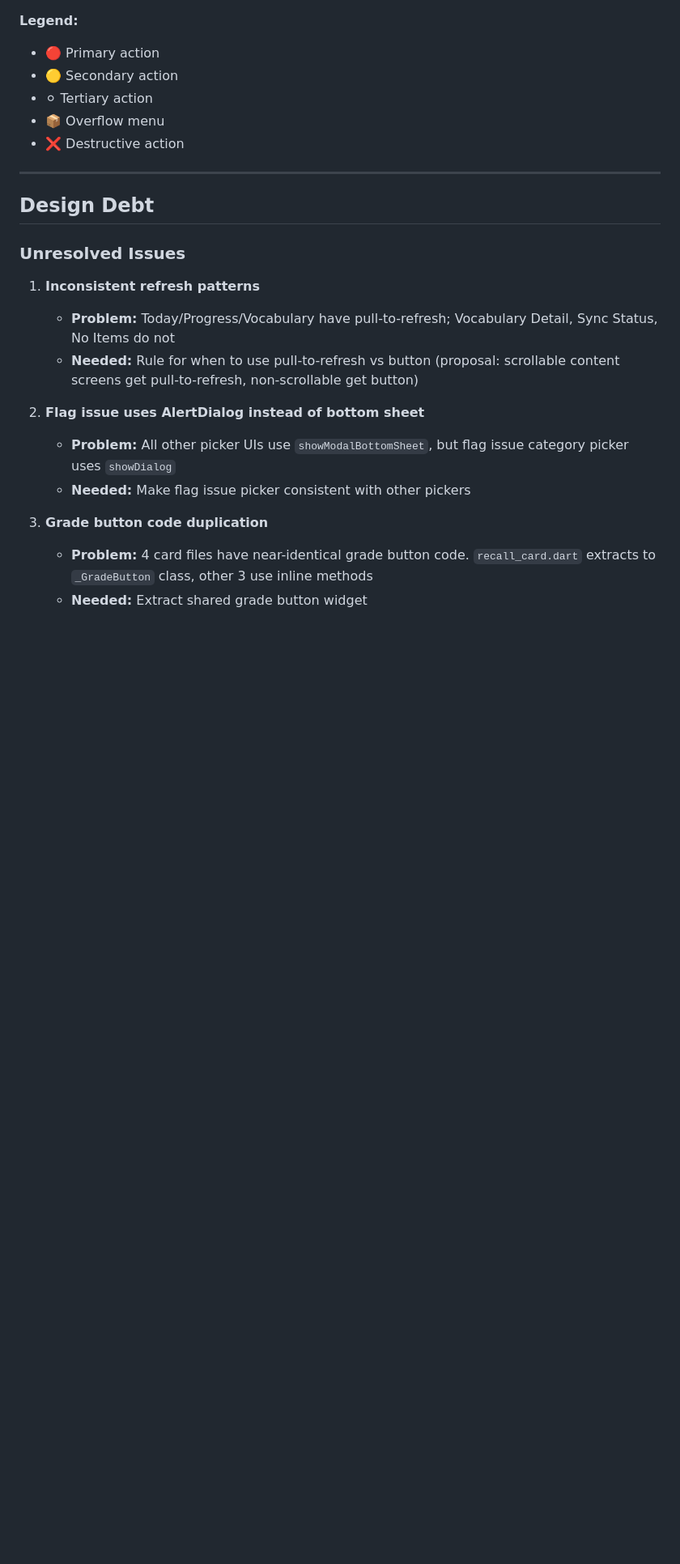
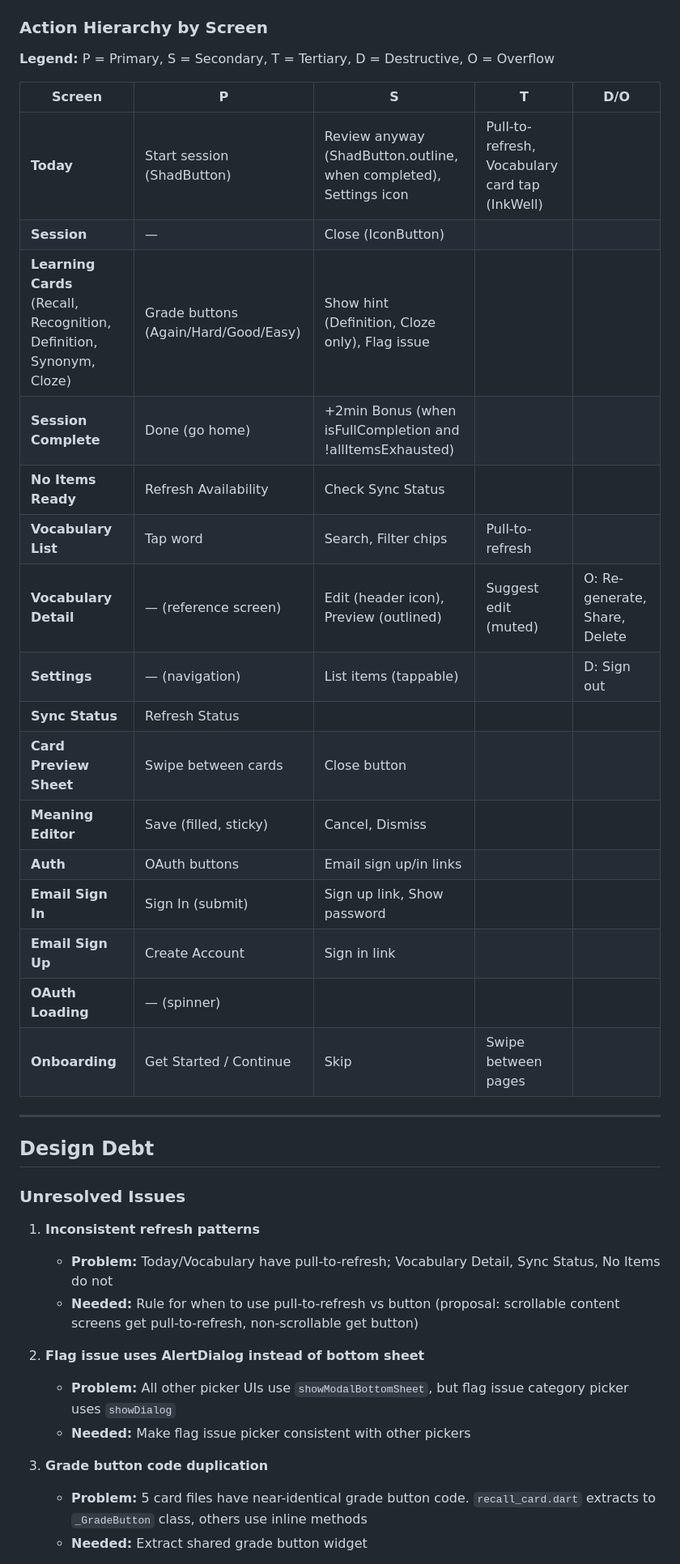
Before and after one commit to vseehausen/mastery, a Markdown page: design/screen-flows.md, the part around one of its changes. Shown at 81% size. GitHub-like rendering; blank space fills up the shorter version.

````diff
--- a/design/screen-flows.md
+++ b/design/screen-flows.md
@@ -48,12 +70,28 @@ graph TB
     NoItems -.-> SyncStatus
 ```
 
-**Legend:**
-- 🔴 Primary action
-- 🟡 Secondary action
-- ⚪ Tertiary action
-- 📦 Overflow menu
-- ❌ Destructive action
+### Action Hierarchy by Screen
+
+**Legend:** P = Primary, S = Secondary, T = Tertiary, D = Destructive, O = Overflow
+
+| Screen | P | S | T | D/O |
+|---|---|---|---|---|
+| **Today** | Start session (ShadButton) | Review anyway (ShadButton.outline, when completed), Settings icon | Pull-to-refresh, Vocabulary card tap (InkWell) | |
+| **Session** | — | Close (IconButton) | | |
+| **Learning Cards** (Recall, Recognition, Definition, Synonym, Cloze) | Grade buttons (Again/Hard/Good/Easy) | Show hint (Definition, Cloze only), Flag issue | | |
+| **Session Complete** | Done (go home) | +2min Bonus (when isFullCompletion and !allItemsExhausted) | | |
+| **No Items Ready** | Refresh Availability | Check Sync Status | | |
+| **Vocabulary List** | Tap word | Search, Filter chips | Pull-to-refresh | |
+| **Vocabulary Detail** | — (reference screen) | Edit (header icon), Preview (outlined) | Suggest edit (muted) | O: Re-generate, Share, Delete |
+| **Settings** | — (navigation) | List items (tappable) | | D: Sign out |
+| **Sync Status** | Refresh Status | | | |
+| **Card Preview Sheet** | Swipe between cards | Close button | | |
+| **Meaning Editor** | Save (filled, sticky) | Cancel, Dismiss | | |
+| **Auth** | OAuth buttons | Email sign up/in links | | |
+| **Email Sign In** | Sign In (submit) | Sign up link, Show password | | |
+| **Email Sign Up** | Create Account | Sign in link | | |
+| **OAuth Loading** | — (spinner) | | | |
+| **Onboarding** | Get Started / Continue | Skip | Swipe between pages | |
 
 ---
 
@@ -62,7 +100,7 @@ graph TB
 ### Unresolved Issues
 
 1. **Inconsistent refresh patterns**
-   - **Problem:** Today/Progress/Vocabulary have pull-to-refresh; Vocabulary Detail, Sync Status, No Items do not
+   - **Problem:** Today/Vocabulary have pull-to-refresh; Vocabulary Detail, Sync Status, No Items do not
    - **Needed:** Rule for when to use pull-to-refresh vs button (proposal: scrollable content screens get pull-to-refresh, non-scrollable get button)
 
 2. **Flag issue uses AlertDialog instead of bottom sheet**
@@ -70,5 +108,5 @@ graph TB
    - **Needed:** Make flag issue picker consistent with other pickers
 
 3. **Grade button code duplication**
-   - **Problem:** 4 card files have near-identical grade button code. `recall_card.dart` extracts to `_GradeButton` class, other 3 use inline methods
+   - **Problem:** 5 card files have near-identical grade button code. `recall_card.dart` extracts to `_GradeButton` class, others use inline methods
    - **Needed:** Extract shared grade button widget
````
Also changed, not shown: other parts of design/screen-flows.md (+91 -38 lines), design/design-tokens.md (+33 -0 lines).
